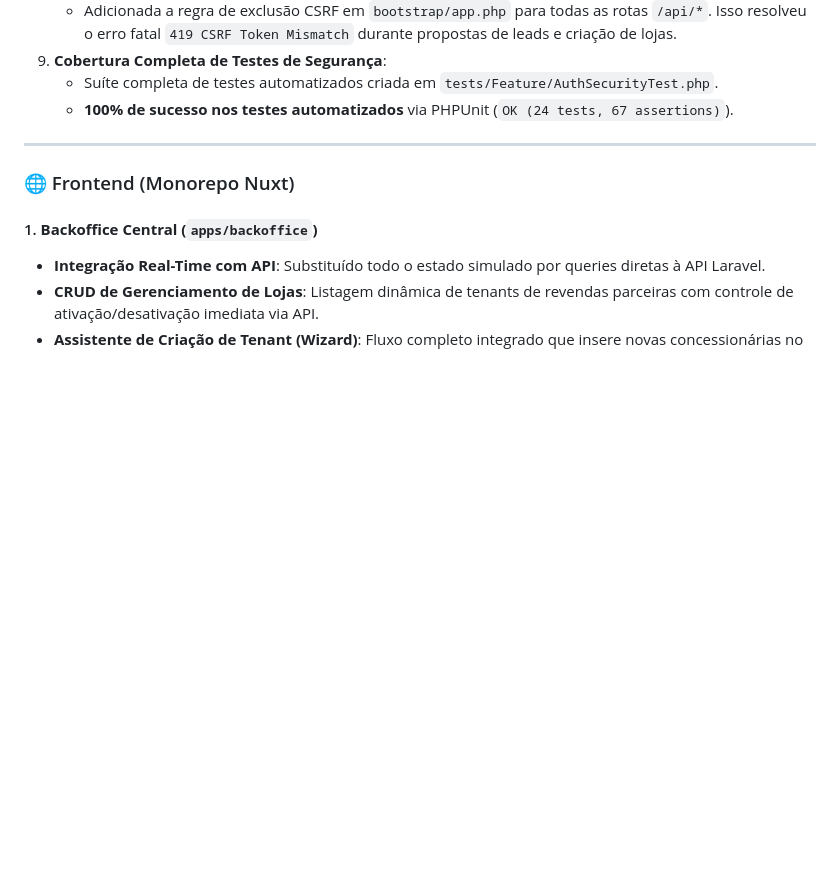
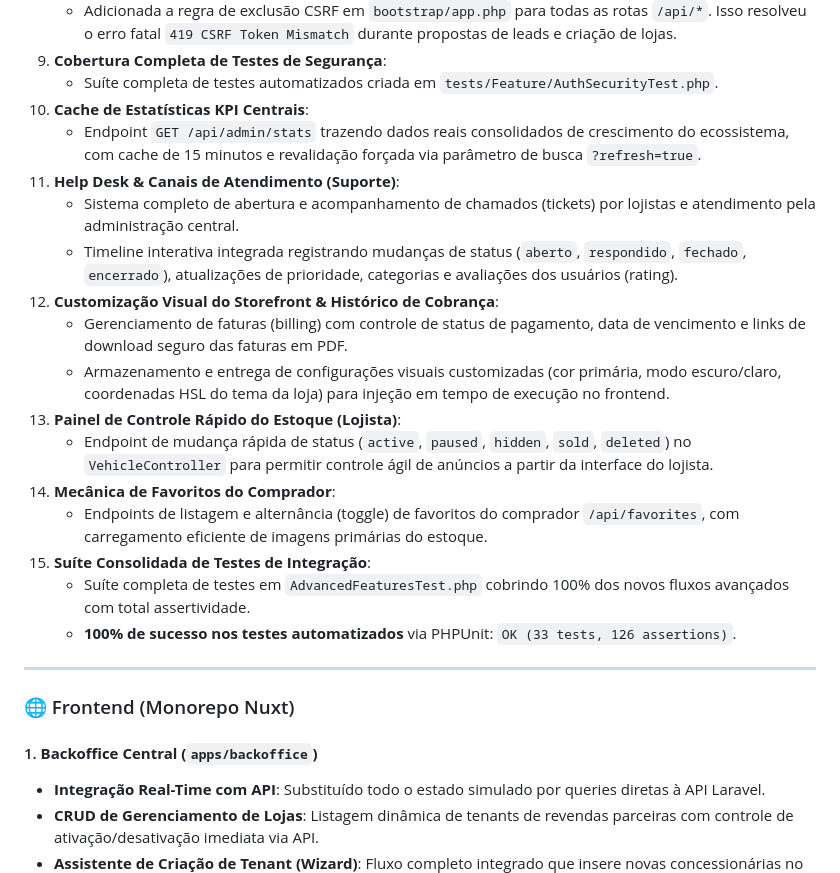
Before and after one commit to F2-Sistemas/marketplace-auto-multi-loja, a Markdown page: STATUS.md, the part around the change. GitHub-like rendering; blank space fills up the shorter version.

Commit message:
docs: update STATUS.md to reflect advanced features, metrics cache, support tickets, theme layout customizer, and 33 passing integration tests

```diff
--- a/STATUS.md
+++ b/STATUS.md
@@ -32,7 +32,21 @@ Este arquivo consolida todas as atividades já concluídas, a arquitetura atual
    - Adicionada a regra de exclusão CSRF em `bootstrap/app.php` para todas as rotas `/api/*`. Isso resolveu o erro fatal `419 CSRF Token Mismatch` durante propostas de leads e criação de lojas.
 9. **Cobertura Completa de Testes de Segurança**:
    - Suíte completa de testes automatizados criada em `tests/Feature/AuthSecurityTest.php`.
-   - **100% de sucesso nos testes automatizados** via PHPUnit (`OK (24 tests, 67 assertions)`).
+10. **Cache de Estatísticas KPI Centrais**:
+    - Endpoint `GET /api/admin/stats` trazendo dados reais consolidados de crescimento do ecossistema, com cache de 15 minutos e revalidação forçada via parâmetro de busca `?refresh=true`.
+11. **Help Desk & Canais de Atendimento (Suporte)**:
+    - Sistema completo de abertura e acompanhamento de chamados (tickets) por lojistas e atendimento pela administração central.
+    - Timeline interativa integrada registrando mudanças de status (`aberto`, `respondido`, `fechado`, `encerrado`), atualizações de prioridade, categorias e avaliações dos usuários (rating).
+12. **Customização Visual do Storefront & Histórico de Cobrança**:
+    - Gerenciamento de faturas (billing) com controle de status de pagamento, data de vencimento e links de download seguro das faturas em PDF.
+    - Armazenamento e entrega de configurações visuais customizadas (cor primária, modo escuro/claro, coordenadas HSL do tema da loja) para injeção em tempo de execução no frontend.
+13. **Painel de Controle Rápido do Estoque (Lojista)**:
+    - Endpoint de mudança rápida de status (`active`, `paused`, `hidden`, `sold`, `deleted`) no `VehicleController` para permitir controle ágil de anúncios a partir da interface do lojista.
+14. **Mecânica de Favoritos do Comprador**:
+    - Endpoints de listagem e alternância (toggle) de favoritos do comprador `/api/favorites`, com carregamento eficiente de imagens primárias do estoque.
+15. **Suíte Consolidada de Testes de Integração**:
+    - Suíte completa de testes em `AdvancedFeaturesTest.php` cobrindo 100% dos novos fluxos avançados com total assertividade.
+    - **100% de sucesso nos testes automatizados** via PHPUnit: `OK (33 tests, 126 assertions)`.
 
 ---
 
```
